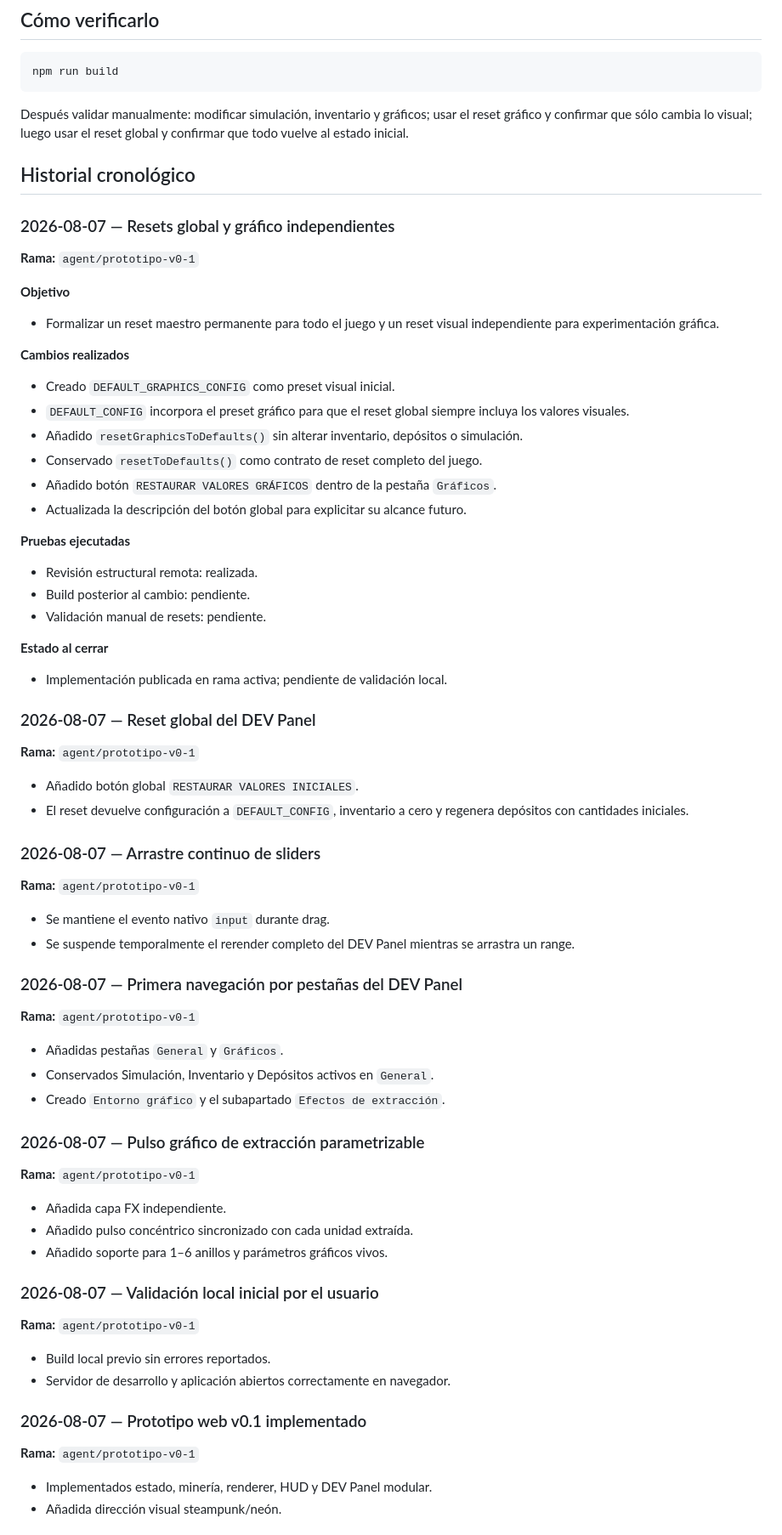
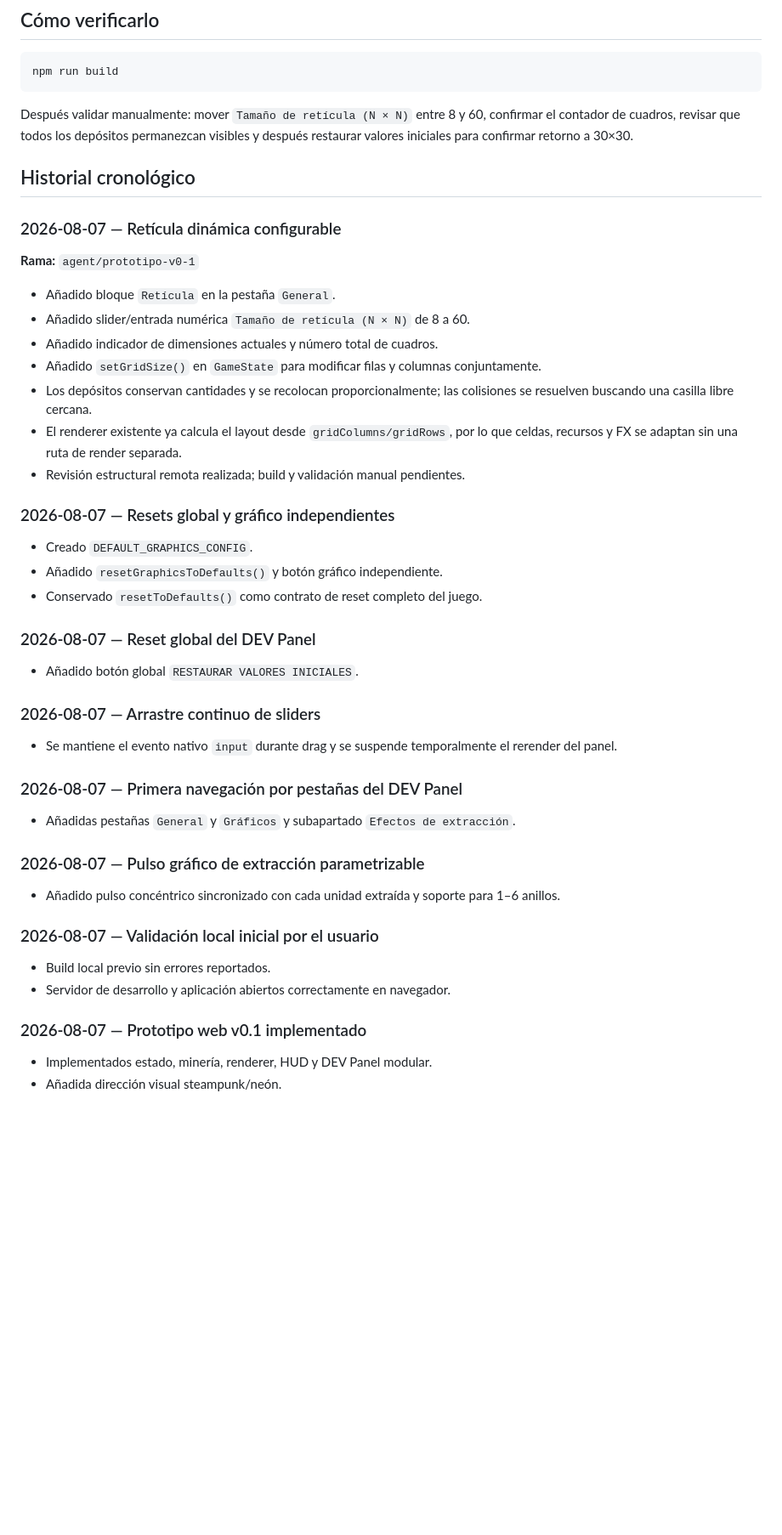
Before and after one commit to xArtXtrAx/factorio-steampunk, a Markdown page: BITÁCORA_GPT.md, the part around one of its changes. Shown at 85% size. Drawn GitHub-style; blank space fills up the shorter version.

````diff
--- a/BITÁCORA_GPT.md
+++ b/BITÁCORA_GPT.md
@@ -143,78 +141,51 @@ npm run dev
 npm run build
 ```
 
-Después validar manualmente: modificar simulación, inventario y gráficos; usar el reset gráfico y confirmar que sólo cambia lo visual; luego usar el reset global y confirmar que todo vuelve al estado inicial.
+Después validar manualmente: mover `Tamaño de retícula (N × N)` entre 8 y 60, confirmar el contador de cuadros, revisar que todos los depósitos permanezcan visibles y después restaurar valores iniciales para confirmar retorno a 30×30.
 
 ## Historial cronológico
 
-### 2026-08-07 — Resets global y gráfico independientes
+### 2026-08-07 — Retícula dinámica configurable
 
 **Rama:** `agent/prototipo-v0-1`
 
-**Objetivo**
+- Añadido bloque `Retícula` en la pestaña `General`.
+- Añadido slider/entrada numérica `Tamaño de retícula (N × N)` de 8 a 60.
+- Añadido indicador de dimensiones actuales y número total de cuadros.
+- Añadido `setGridSize()` en `GameState` para modificar filas y columnas conjuntamente.
+- Los depósitos conservan cantidades y se recolocan proporcionalmente; las colisiones se resuelven buscando una casilla libre cercana.
+- El renderer existente ya calcula el layout desde `gridColumns/gridRows`, por lo que celdas, recursos y FX se adaptan sin una ruta de render separada.
+- Revisión estructural remota realizada; build y validación manual pendientes.
 
-- Formalizar un reset maestro permanente para todo el juego y un reset visual independiente para experimentación gráfica.
+### 2026-08-07 — Resets global y gráfico independientes
 
-**Cambios realizados**
-
-- Creado `DEFAULT_GRAPHICS_CONFIG` como preset visual inicial.
-- `DEFAULT_CONFIG` incorpora el preset gráfico para que el reset global siempre incluya los valores visuales.
-- Añadido `resetGraphicsToDefaults()` sin alterar inventario, depósitos o simulación.
+- Creado `DEFAULT_GRAPHICS_CONFIG`.
+- Añadido `resetGraphicsToDefaults()` y botón gráfico independiente.
 - Conservado `resetToDefaults()` como contrato de reset completo del juego.
-- Añadido botón `RESTAURAR VALORES GRÁFICOS` dentro de la pestaña `Gráficos`.
-- Actualizada la descripción del botón global para explicitar su alcance futuro.
-
-**Pruebas ejecutadas**
-
-- Revisión estructural remota: realizada.
-- Build posterior al cambio: pendiente.
-- Validación manual de resets: pendiente.
-
-**Estado al cerrar**
-
-- Implementación publicada en rama activa; pendiente de validación local.
 
 ### 2026-08-07 — Reset global del DEV Panel
 
-**Rama:** `agent/prototipo-v0-1`
-
 - Añadido botón global `RESTAURAR VALORES INICIALES`.
-- El reset devuelve configuración a `DEFAULT_CONFIG`, inventario a cero y regenera depósitos con cantidades iniciales.
 
 ### 2026-08-07 — Arrastre continuo de sliders
 
-**Rama:** `agent/prototipo-v0-1`
-
-- Se mantiene el evento nativo `input` durante drag.
-- Se suspende temporalmente el rerender completo del DEV Panel mientras se arrastra un range.
+- Se mantiene el evento nativo `input` durante drag y se suspende temporalmente el rerender del panel.
 
 ### 2026-08-07 — Primera navegación por pestañas del DEV Panel
 
-**Rama:** `agent/prototipo-v0-1`
-
-- Añadidas pestañas `General` y `Gráficos`.
-- Conservados Simulación, Inventario y Depósitos activos en `General`.
-- Creado `Entorno gráfico` y el subapartado `Efectos de extracción`.
+- Añadidas pestañas `General` y `Gráficos` y subapartado `Efectos de extracción`.
 
 ### 2026-08-07 — Pulso gráfico de extracción parametrizable
 
-**Rama:** `agent/prototipo-v0-1`
-
-- Añadida capa FX independiente.
-- Añadido pulso concéntrico sincronizado con cada unidad extraída.
-- Añadido soporte para 1–6 anillos y parámetros gráficos vivos.
+- Añadido pulso concéntrico sincronizado con cada unidad extraída y soporte para 1–6 anillos.
 
 ### 2026-08-07 — Validación local inicial por el usuario
-
-**Rama:** `agent/prototipo-v0-1`
 
 - Build local previo sin errores reportados.
 - Servidor de desarrollo y aplicación abiertos correctamente en navegador.
 
 ### 2026-08-07 — Prototipo web v0.1 implementado
 
-**Rama:** `agent/prototipo-v0-1`
-
 - Implementados estado, minería, renderer, HUD y DEV Panel modular.
 - Añadida dirección visual steampunk/neón.
 
````
Also changed, not shown: other parts of BITÁCORA_GPT.md (+37 -41 lines).
